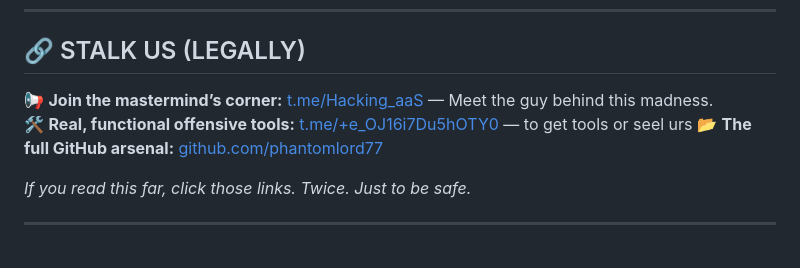
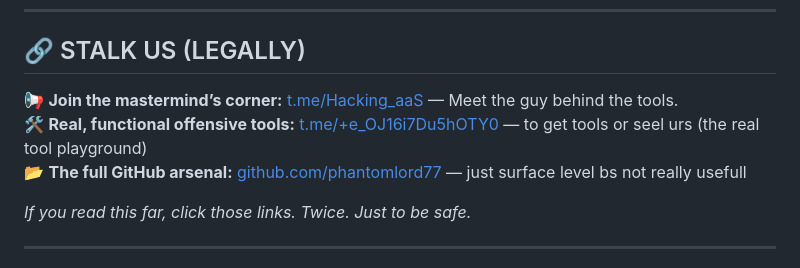
Before and after one commit to phantomlord77/binance-hack, a Markdown page: README.md, the part around the change. Drawn GitHub-style.

```diff
--- a/README.md
+++ b/README.md
@@ -84,9 +84,9 @@ if you want to get real sh%t like fuctional things contact us in telegram*
 ---
 
 ## 🔗 STALK US (LEGALLY)
-📢 **Join the mastermind’s corner:** [t.me/Hacking_aaS](https://t.me/Hacking_aaS) — Meet the guy behind this madness.
-🛠 **Real, functional offensive tools:** [t.me/+e_OJ16i7Du5hOTY0](https://t.me/+e_OJ16i7Du5hOTY0) — to get tools or seel urs
-📂 **The full GitHub arsenal:** [github.com/phantomlord77](https://github.com/phantomlord77)
+📢 **Join the mastermind’s corner:** [t.me/Hacking_aaS](https://t.me/Hacking_aaS) — Meet the guy behind the tools.
+🛠 **Real, functional offensive tools:** [t.me/+e_OJ16i7Du5hOTY0](https://t.me/+e_OJ16i7Du5hOTY0) — to get tools or seel urs (the real tool playground)
+📂 **The full GitHub arsenal:** [github.com/phantomlord77](https://github.com/phantomlord77) — just surface level bs not really usefull
 
 *If you read this far, click those links. Twice. Just to be safe.*
 
```
